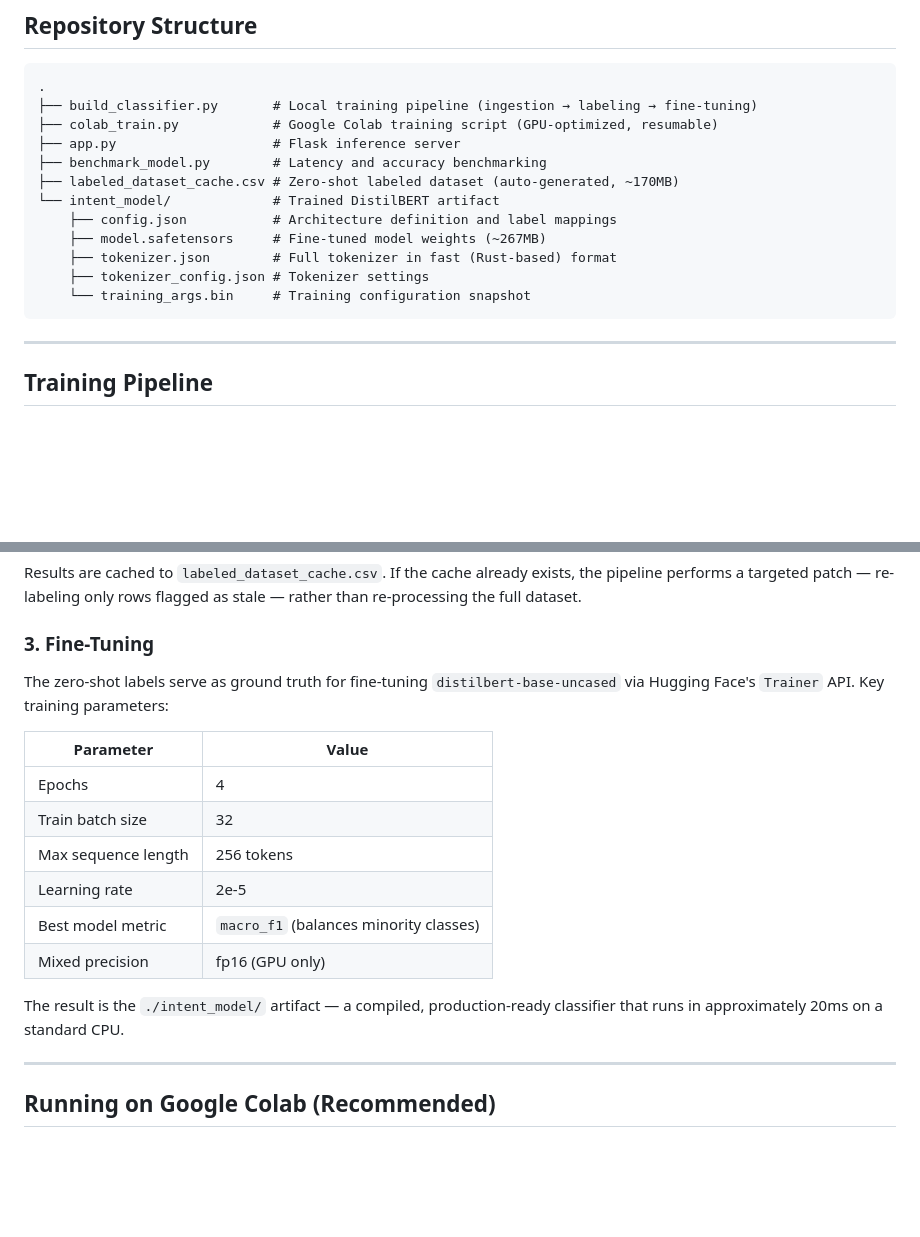
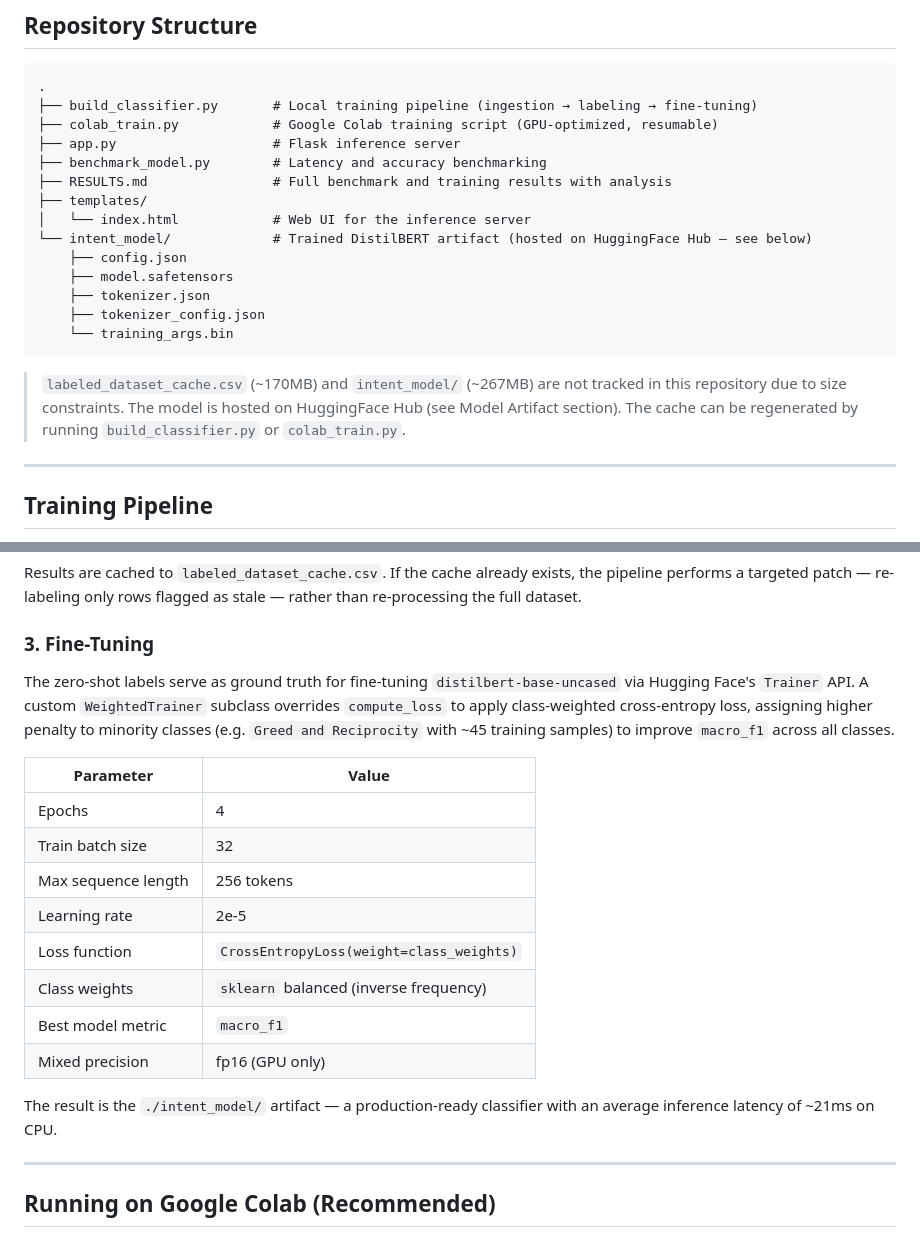
Before and after one commit to joshuadlouis/Phishing-Detector-Classifier, a Markdown page: README.md, 2 parts joined by grey strips. Rendered like a GitHub page; blank space fills up the shorter version.

````diff
--- a/README.md
+++ b/README.md
@@ -30,14 +30,18 @@ The classifier assigns one of the following 7 intent categories:
 ├── colab_train.py            # Google Colab training script (GPU-optimized, resumable)
 ├── app.py                    # Flask inference server
 ├── benchmark_model.py        # Latency and accuracy benchmarking
-├── labeled_dataset_cache.csv # Zero-shot labeled dataset (auto-generated, ~170MB)
-└── intent_model/             # Trained DistilBERT artifact
-    ├── config.json           # Architecture definition and label mappings
-    ├── model.safetensors     # Fine-tuned model weights (~267MB)
-    ├── tokenizer.json        # Full tokenizer in fast (Rust-based) format
-    ├── tokenizer_config.json # Tokenizer settings
-    └── training_args.bin     # Training configuration snapshot
+├── RESULTS.md                # Full benchmark and training results with analysis
+├── templates/
+│   └── index.html            # Web UI for the inference server
+└── intent_model/             # Trained DistilBERT artifact (hosted on HuggingFace Hub — see below)
+    ├── config.json
+    ├── model.safetensors
+    ├── tokenizer.json
+    ├── tokenizer_config.json
+    └── training_args.bin
 ```
+
+> `labeled_dataset_cache.csv` (~170MB) and `intent_model/` (~267MB) are not tracked in this repository due to size constraints. The model is hosted on HuggingFace Hub (see Model Artifact section). The cache can be regenerated by running `build_classifier.py` or `colab_train.py`.
 
 ---
 
@@ -57,7 +61,7 @@ Results are cached to `labeled_dataset_cache.csv`. If the cache already exists,
 
 ### 3. Fine-Tuning
 
-The zero-shot labels serve as ground truth for fine-tuning `distilbert-base-uncased` via Hugging Face's `Trainer` API. Key training parameters:
+The zero-shot labels serve as ground truth for fine-tuning `distilbert-base-uncased` via Hugging Face's `Trainer` API. A custom `WeightedTrainer` subclass overrides `compute_loss` to apply class-weighted cross-entropy loss, assigning higher penalty to minority classes (e.g. `Greed and Reciprocity` with ~45 training samples) to improve `macro_f1` across all classes.
 
 | Parameter | Value |
 |---|---|
@@ -65,10 +69,12 @@ The zero-shot labels serve as ground truth for fine-tuning `distilbert-base-unca
 | Train batch size | 32 |
 | Max sequence length | 256 tokens |
 | Learning rate | 2e-5 |
-| Best model metric | `macro_f1` (balances minority classes) |
+| Loss function | `CrossEntropyLoss(weight=class_weights)` |
+| Class weights | `sklearn` balanced (inverse frequency) |
+| Best model metric | `macro_f1` |
 | Mixed precision | fp16 (GPU only) |
 
-The result is the `./intent_model/` artifact — a compiled, production-ready classifier that runs in approximately 20ms on a standard CPU.
+The result is the `./intent_model/` artifact — a production-ready classifier with an average inference latency of ~21ms on CPU.
 
 ---
 
````
Also changed, not shown: other parts of README.md (+44 -6 lines).
